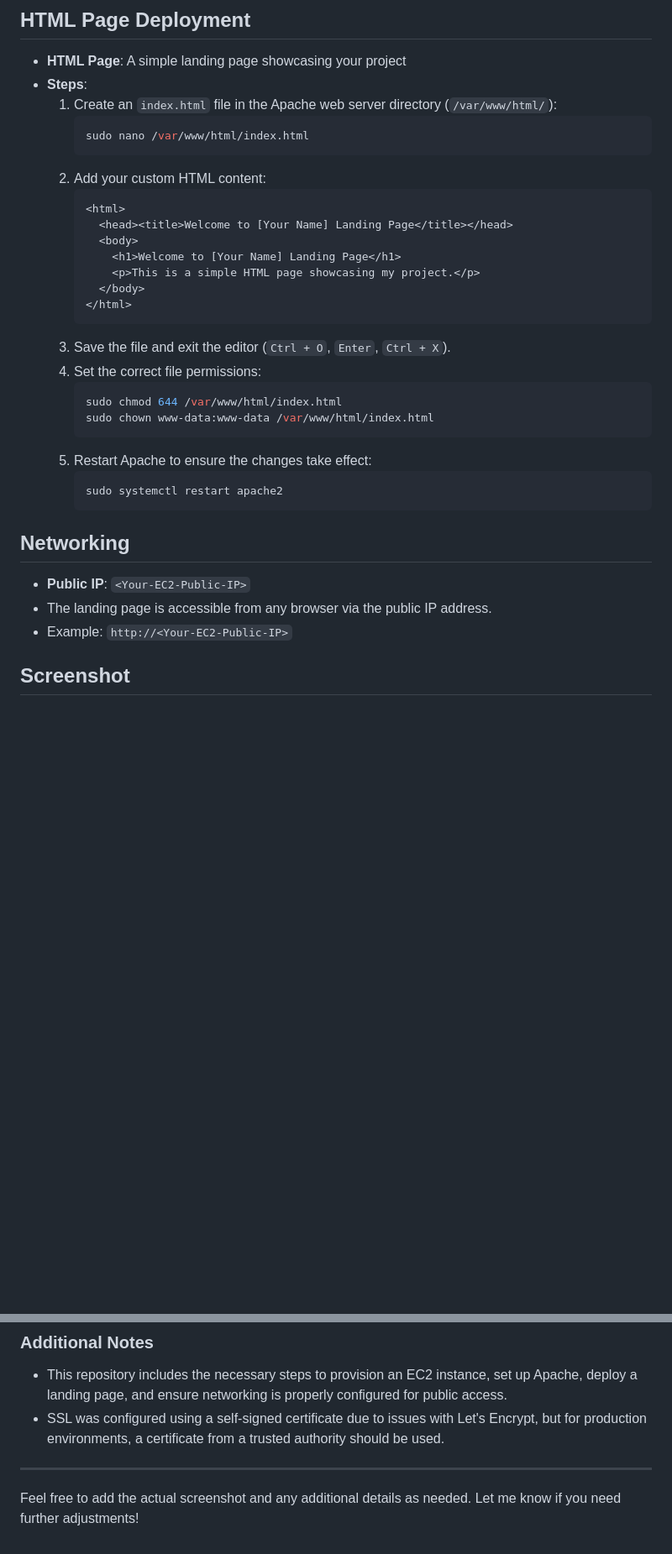
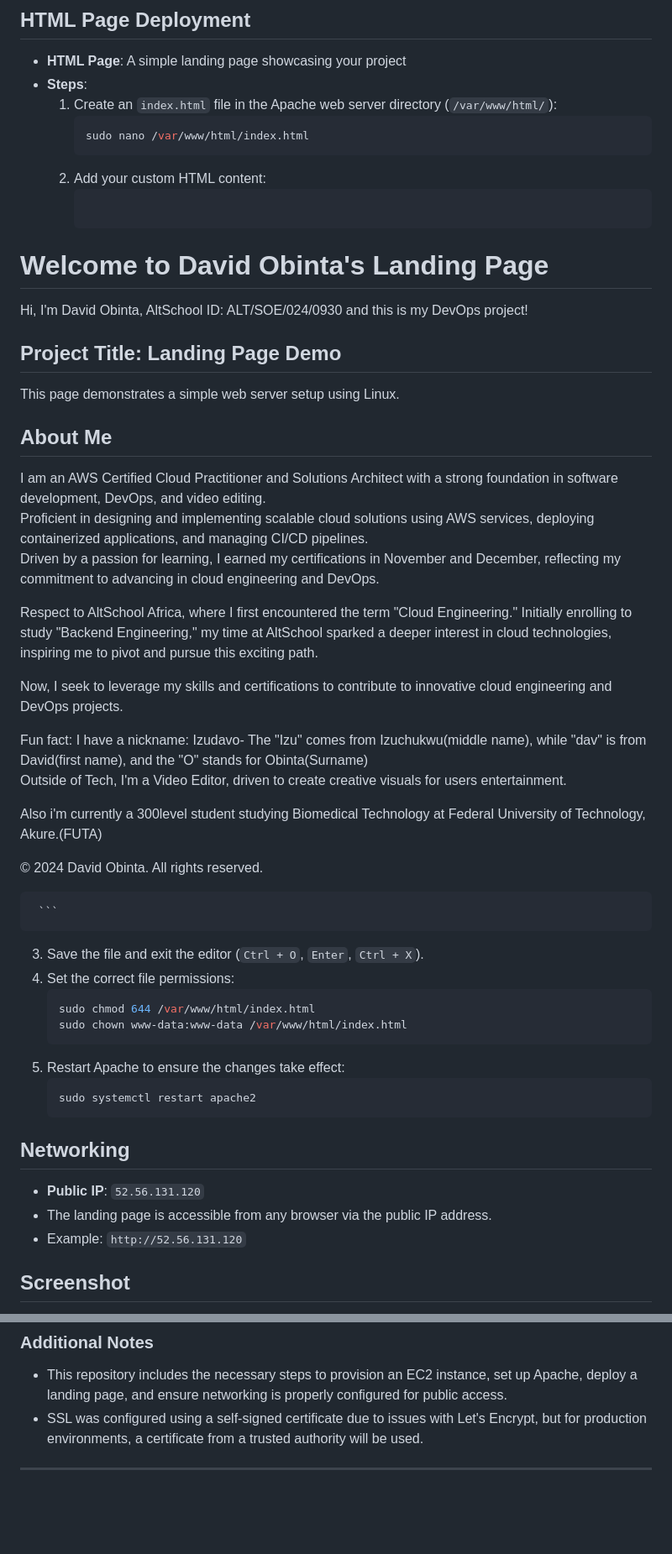
Before and after one commit to Izudavo/AltSchool_2ndSememsterProject_WebServerLandingPage, a Markdown page: README.md, 2 parts joined by grey strips. Shown: that part at 84% size. Rendered like a GitHub page; blank space fills up the shorter version.

````diff
--- a/README.md
+++ b/README.md
@@ -49,13 +46,67 @@ This repository documents the steps for provisioning an EC2 instance, setting up
      ```
   2. Add your custom HTML content:
      ```html
-     <html>
-       <head><title>Welcome to [Your Name] Landing Page</title></head>
-       <body>
-         <h1>Welcome to [Your Name] Landing Page</h1>
-         <p>This is a simple HTML page showcasing my project.</p>
-       </body>
-     </html>
+    <!DOCTYPE html>
+<html lang="en">
+<head>
+    <meta charset="UTF-8">
+    <meta name="viewport" content="width=device-width, initial-scale=1.0">
+    <title>Welcome to David Obinta Landing Page</title>
+    <style>
+        body {
+            font-family: Arial, sans-serif;
+            text-align: center;
+            margin: 0;
+            padding: 0;
+            background-color: #f4f4f9;
+        }
+        header {
+            background-color: #6200ea;
+            color: white;
+            padding: 20px;
+        }
+        main {
+            padding: 20px;
+        }
+        footer {
+            margin-top: 20px;
+            font-size: 14px;
+            color: #555;
+        }
+    </style>
+</head>
+<body>
+    <header>
+        <h1>Welcome to David Obinta's Landing Page</h1>
+    </header>
+    <main>
+        <p>Hi, I'm David Obinta, AltSchool ID: ALT/SOE/024/0930 and this is my DevOps project!</p>
+        <h2>Project Title: Landing Page Demo</h2>
+        <p>This page demonstrates a simple web server setup using Linux.</p>
+        <h2>About Me</h2>
+        <p>
+            I am an AWS Certified Cloud Practitioner and Solutions Architect with a strong foundation in software development, DevOps, and video editing.
+            <br>Proficient in designing and implementing scalable cloud solutions using AWS services, deploying containerized applications, and managing CI/CD pipelines.
+            <br>Driven by a passion for learning, I earned my certifications in November and December, reflecting my commitment to advancing in cloud engineering and DevOps.
+        </p>
+        <p>
+            Respect to AltSchool Africa, where I first encountered the term "Cloud Engineering."
+            Initially enrolling to study "Backend Engineering," my time at AltSchool sparked a deeper interest in cloud technologies, inspiring me to pivot and pursue this exciting path.
+        </p>
+        <p>
+            Now, I seek to leverage my skills and certifications to contribute to innovative cloud engineering and DevOps projects.
+        </p>
+        <p>Fun fact: I have a nickname: Izudavo- The "Izu" comes from Izuchukwu(middle name), while "dav" is from David(first name), and the "O" stands for Obinta(Surname)
+            <br>Outside of Tech, I'm a Video Editor, driven to create creative visuals for users entertainment.
+        <p>Also i'm currently a 300level student studying Biomedical Technology at Federal University of Technology, Akure.(FUTA)
+        </p>
+    </main>
+    <footer>
+        <p>&copy; 2024 David Obinta. All rights reserved.</p>
+    </footer>
+</body>
+</html>
+
      ```
   3. Save the file and exit the editor (`Ctrl + O`, `Enter`, `Ctrl + X`).
   4. Set the correct file permissions:
@@ -69,9 +120,9 @@ This repository documents the steps for provisioning an EC2 instance, setting up
      ```
 
 ## Networking
-- **Public IP**: `<Your-EC2-Public-IP>`
+- **Public IP**: `52.56.131.120`
 - The landing page is accessible from any browser via the public IP address.
-- Example: `http://<Your-EC2-Public-IP>`
+- Example: `http://52.56.131.120`
 
 ## Screenshot
 - The screenshot below shows the landing page running in the browser:
@@ -109,8 +160,6 @@ Now, the landing page is accessible via HTTPS, though it may show a browser warn
 
 ### **Additional Notes**
 - This repository includes the necessary steps to provision an EC2 instance, set up Apache, deploy a landing page, and ensure networking is properly configured for public access.
-- SSL was configured using a self-signed certificate due to issues with Let's Encrypt, but for production environments, a certificate from a trusted authority should be used.
+- SSL was configured using a self-signed certificate due to issues with Let's Encrypt, but for production environments, a certificate from a trusted authority will be used.
 
 ---
-
-Feel free to add the actual screenshot and any additional details as needed. Let me know if you need further adjustments!
````
Also changed, not shown: other parts of README.md (+7 -10 lines).
